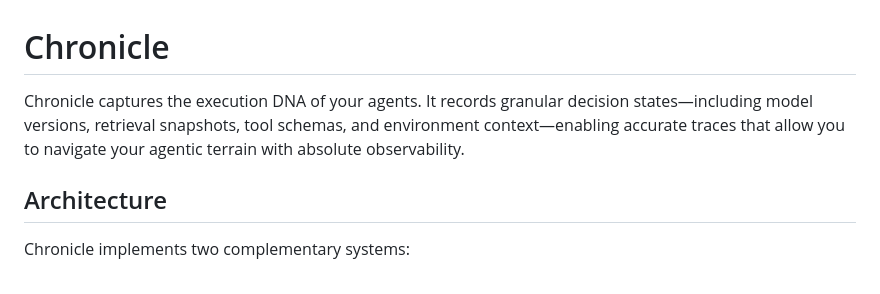
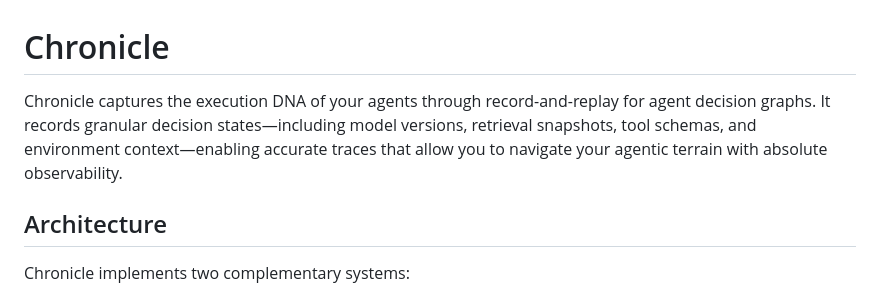
Before and after one commit to theagentplane/chronicle, a Markdown page: README.md, the part around the change. GitHub-like rendering.

```diff
--- a/README.md
+++ b/README.md
@@ -1,6 +1,6 @@
 # Chronicle
 
-Chronicle captures the execution DNA of your agents. It records granular decision states—including model versions, retrieval snapshots, tool schemas, and environment context—enabling accurate traces that allow you to navigate your agentic terrain with absolute observability.
+Chronicle captures the execution DNA of your agents through record-and-replay for agent decision graphs. It records granular decision states—including model versions, retrieval snapshots, tool schemas, and environment context—enabling accurate traces that allow you to navigate your agentic terrain with absolute observability.
 
 ## Architecture
 
```
